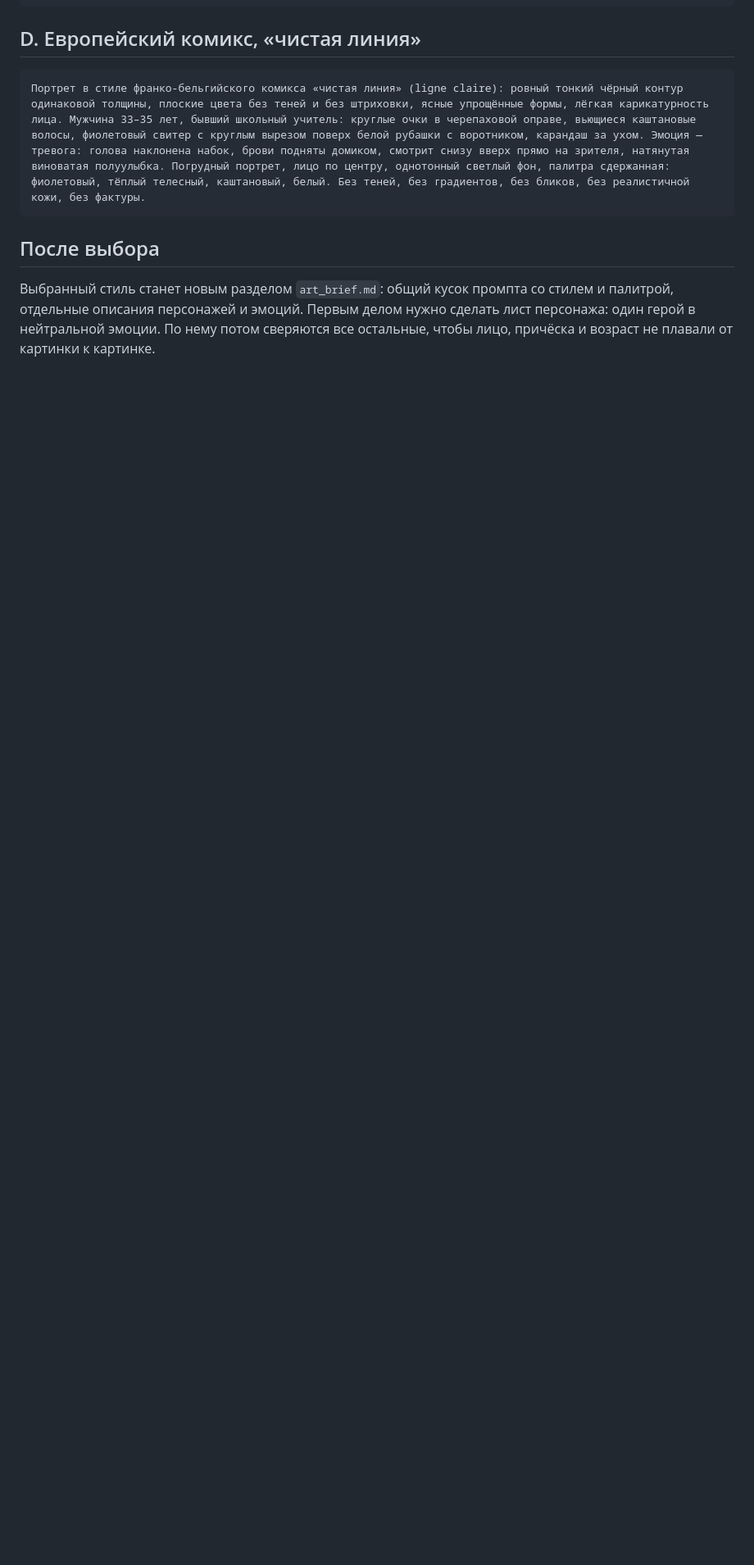
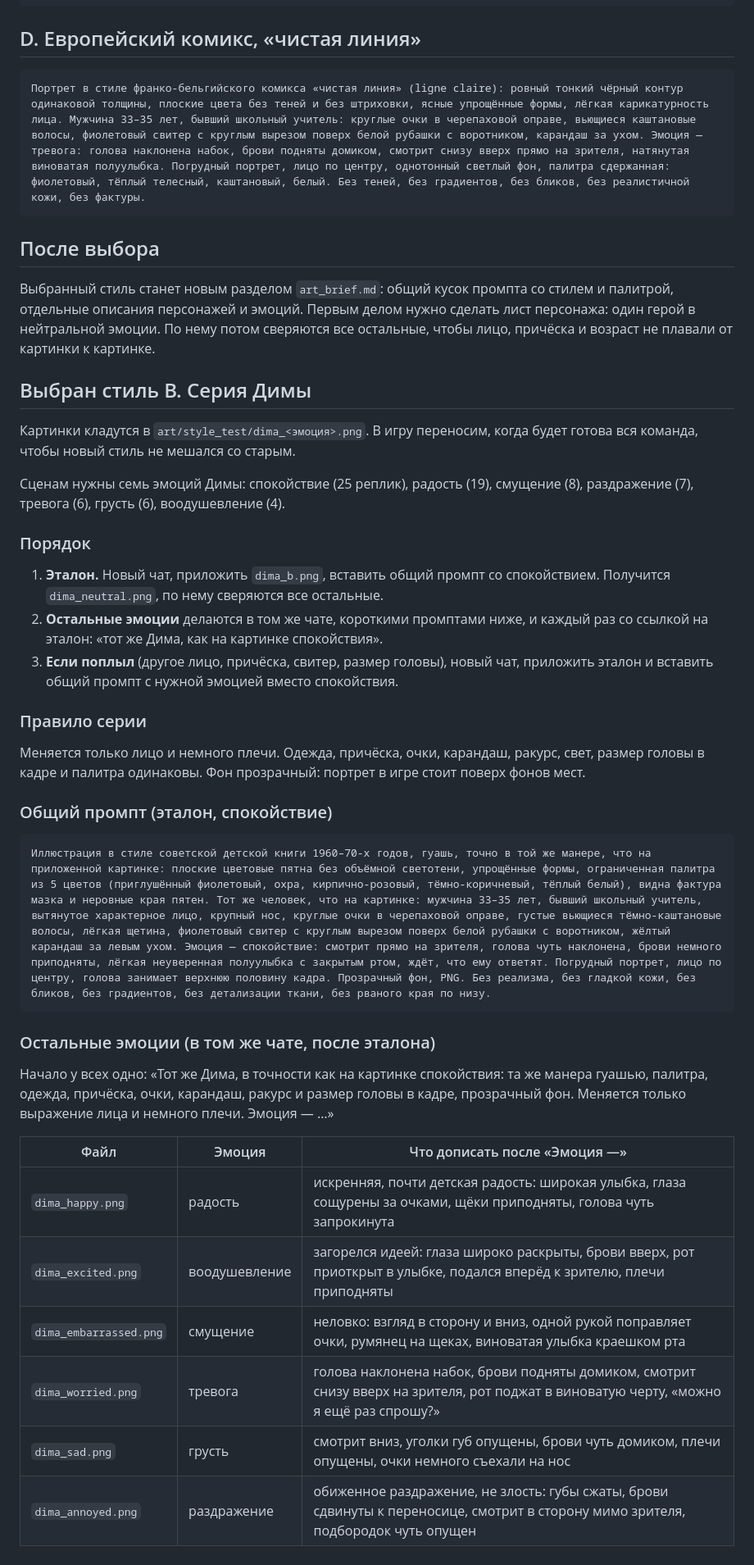
Before and after one commit to aragastmatb/teamleet, a Markdown page: docs/art_style_test.md, the part around the change. Shown at 82% size. Drawn GitHub-style; blank space fills up the shorter version.

Commit message:
Style B chosen: Dima's emotion series, prompts in Russian
Co-Authored-By: Claude Opus 5.5 <noreply@anthropic.com>

````diff
--- a/docs/art_style_test.md
+++ b/docs/art_style_test.md
@@ -55,3 +55,38 @@
 ## После выбора
 
 Выбранный стиль станет новым разделом `art_brief.md`: общий кусок промпта со стилем и палитрой, отдельные описания персонажей и эмоций. Первым делом нужно сделать лист персонажа: один герой в нейтральной эмоции. По нему потом сверяются все остальные, чтобы лицо, причёска и возраст не плавали от картинки к картинке.
+
+## Выбран стиль B. Серия Димы
+
+Картинки кладутся в `art/style_test/dima_<эмоция>.png`. В игру переносим, когда будет готова вся команда, чтобы новый стиль не мешался со старым.
+
+Сценам нужны семь эмоций Димы: спокойствие (25 реплик), радость (19), смущение (8), раздражение (7), тревога (6), грусть (6), воодушевление (4).
+
+### Порядок
+
+1. **Эталон.** Новый чат, приложить `dima_b.png`, вставить общий промпт со спокойствием. Получится `dima_neutral.png`, по нему сверяются все остальные.
+2. **Остальные эмоции** делаются в том же чате, короткими промптами ниже, и каждый раз со ссылкой на эталон: «тот же Дима, как на картинке спокойствия».
+3. **Если поплыл** (другое лицо, причёска, свитер, размер головы), новый чат, приложить эталон и вставить общий промпт с нужной эмоцией вместо спокойствия.
+
+### Правило серии
+
+Меняется только лицо и немного плечи. Одежда, причёска, очки, карандаш, ракурс, свет, размер головы в кадре и палитра одинаковы. Фон прозрачный: портрет в игре стоит поверх фонов мест.
+
+### Общий промпт (эталон, спокойствие)
+
+```
+Иллюстрация в стиле советской детской книги 1960–70-х годов, гуашь, точно в той же манере, что на приложенной картинке: плоские цветовые пятна без объёмной светотени, упрощённые формы, ограниченная палитра из 5 цветов (приглушённый фиолетовый, охра, кирпично-розовый, тёмно-коричневый, тёплый белый), видна фактура мазка и неровные края пятен. Тот же человек, что на картинке: мужчина 33–35 лет, бывший школьный учитель, вытянутое характерное лицо, крупный нос, круглые очки в черепаховой оправе, густые вьющиеся тёмно-каштановые волосы, лёгкая щетина, фиолетовый свитер с круглым вырезом поверх белой рубашки с воротником, жёлтый карандаш за левым ухом. Эмоция — спокойствие: смотрит прямо на зрителя, голова чуть наклонена, брови немного приподняты, лёгкая неуверенная полуулыбка с закрытым ртом, ждёт, что ему ответят. Погрудный портрет, лицо по центру, голова занимает верхнюю половину кадра. Прозрачный фон, PNG. Без реализма, без гладкой кожи, без бликов, без градиентов, без детализации ткани, без рваного края по низу.
+```
+
+### Остальные эмоции (в том же чате, после эталона)
+
+Начало у всех одно: «Тот же Дима, в точности как на картинке спокойствия: та же манера гуашью, палитра, одежда, причёска, очки, карандаш, ракурс и размер головы в кадре, прозрачный фон. Меняется только выражение лица и немного плечи. Эмоция — …»
+
+| Файл | Эмоция | Что дописать после «Эмоция —» |
+|---|---|---|
+| `dima_happy.png` | радость | искренняя, почти детская радость: широкая улыбка, глаза сощурены за очками, щёки приподняты, голова чуть запрокинута |
+| `dima_excited.png` | воодушевление | загорелся идеей: глаза широко раскрыты, брови вверх, рот приоткрыт в улыбке, подался вперёд к зрителю, плечи приподняты |
+| `dima_embarrassed.png` | смущение | неловко: взгляд в сторону и вниз, одной рукой поправляет очки, румянец на щеках, виноватая улыбка краешком рта |
+| `dima_worried.png` | тревога | голова наклонена набок, брови подняты домиком, смотрит снизу вверх на зрителя, рот поджат в виноватую черту, «можно я ещё раз спрошу?» |
+| `dima_sad.png` | грусть | смотрит вниз, уголки губ опущены, брови чуть домиком, плечи опущены, очки немного съехали на нос |
+| `dima_annoyed.png` | раздражение | обиженное раздражение, не злость: губы сжаты, брови сдвинуты к переносице, смотрит в сторону мимо зрителя, подбородок чуть опущен |
````
